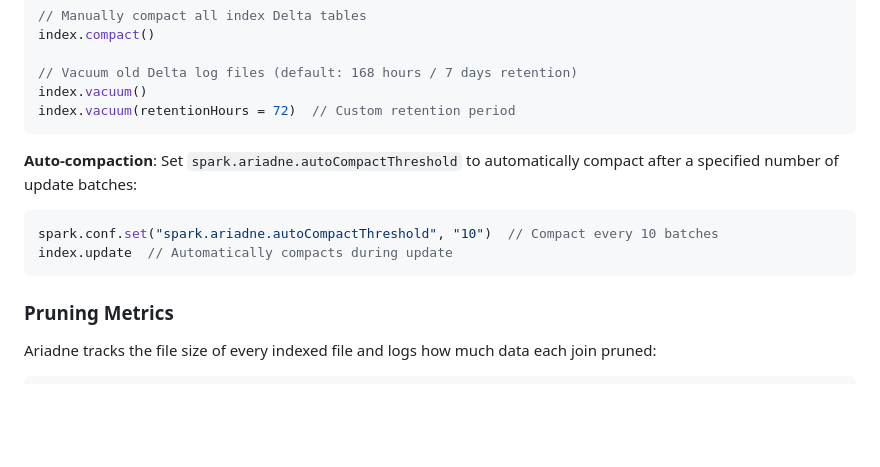
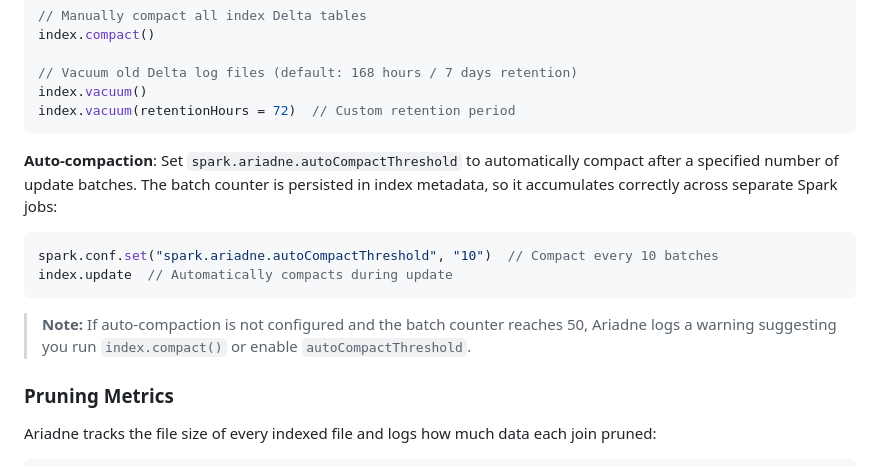
Before and after one commit to cjfravel-dev/ariadne, a Markdown page: README.md, the part around the change. Rendered like a GitHub page; blank space fills up the shorter version.

````diff
--- a/README.md
+++ b/README.md
@@ -220,12 +220,14 @@ index.vacuum()
 index.vacuum(retentionHours = 72)  // Custom retention period
 ```
 
-**Auto-compaction**: Set `spark.ariadne.autoCompactThreshold` to automatically compact after a specified number of update batches:
+**Auto-compaction**: Set `spark.ariadne.autoCompactThreshold` to automatically compact after a specified number of update batches. The batch counter is persisted in index metadata, so it accumulates correctly across separate Spark jobs:
 
 ```scala
 spark.conf.set("spark.ariadne.autoCompactThreshold", "10")  // Compact every 10 batches
 index.update  // Automatically compacts during update
 ```
+
+> **Note:** If auto-compaction is not configured and the batch counter reaches 50, Ariadne logs a warning suggesting you run `index.compact()` or enable `autoCompactThreshold`.
 
 ### Pruning Metrics
 
````
Also changed, not shown: docs/ARCHITECTURE.md (+2 -1 lines).
